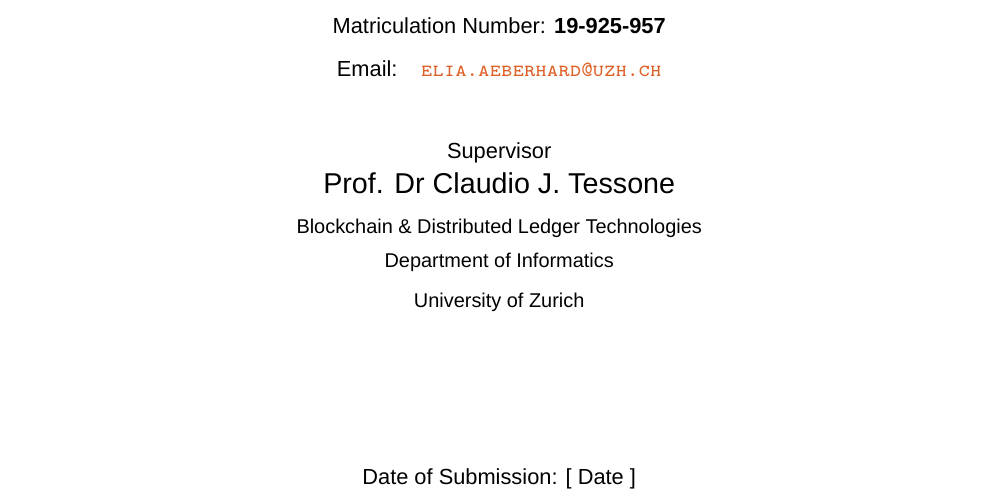
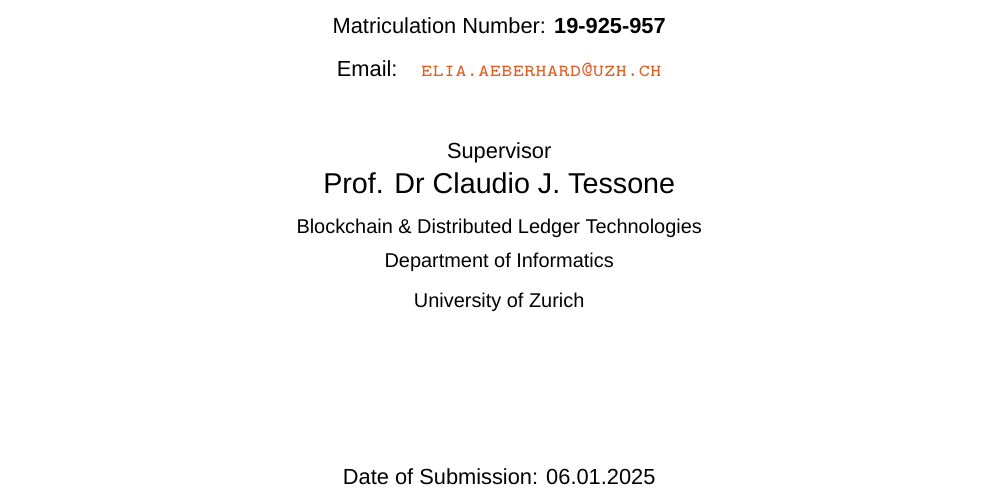
Before and after one commit to EliaAe/Bachelor-Thesis, a LaTeX thesis (main.tex): part of page 1 of 46, cut so that both start at the same text. Compiled offline with XeLaTeX; a missing font is replaced by an installed copy or a similar font.

Commit message:
finished thesis

```diff
--- a/main.tex
+++ b/main.tex
@@ -128,7 +128,7 @@
 \vspace*{2\baselineskip}
 
 \vfill
-{\scshape Date of Submission: [ Date ]} \\[0.3\baselineskip]
+{\scshape Date of Submission: 06.01.2025} \\[0.3\baselineskip]
 \endgroup}
 
 %Special header and footer style for the executive summary and Task Assignment section.
```
Also changed, not shown: notes.txt (deleted, +0 -2 lines), main.pdf.
